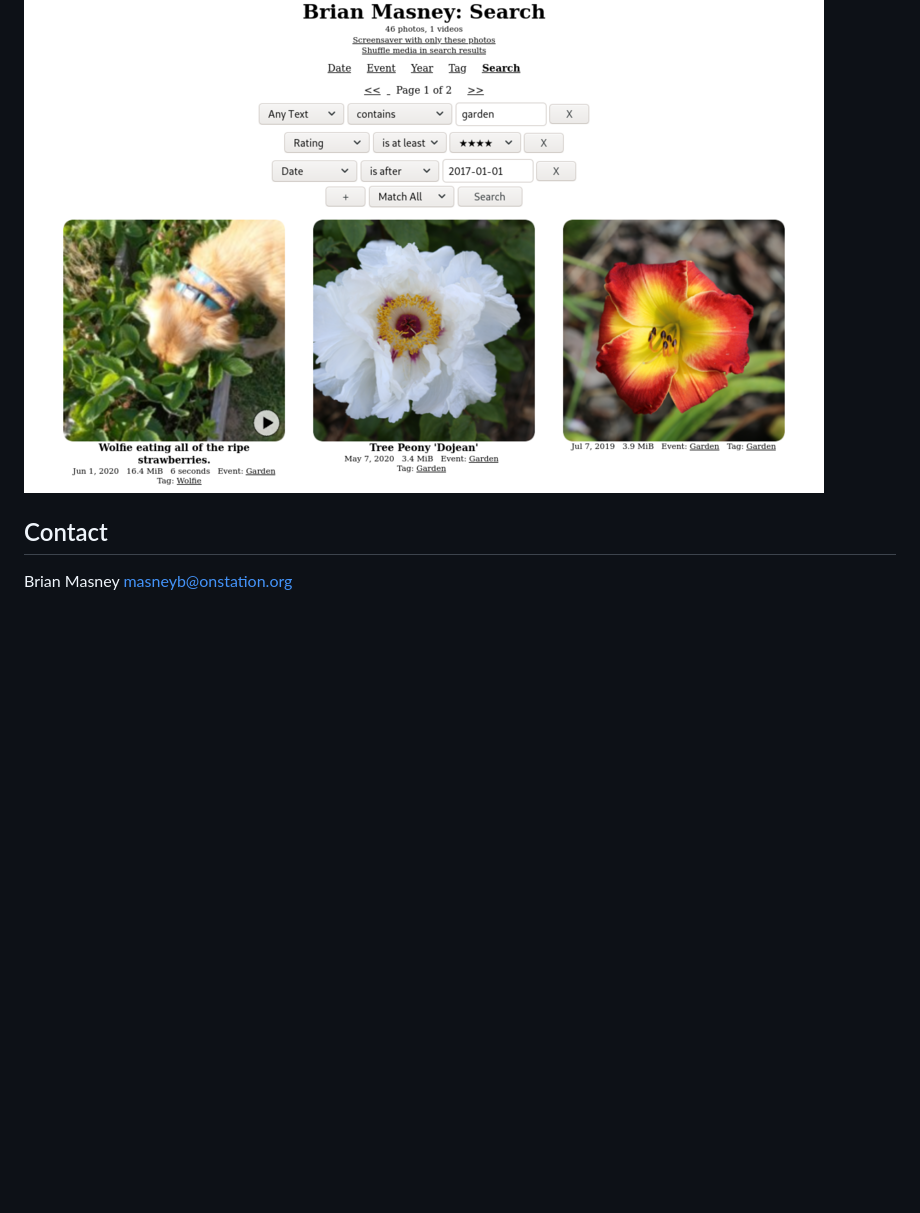
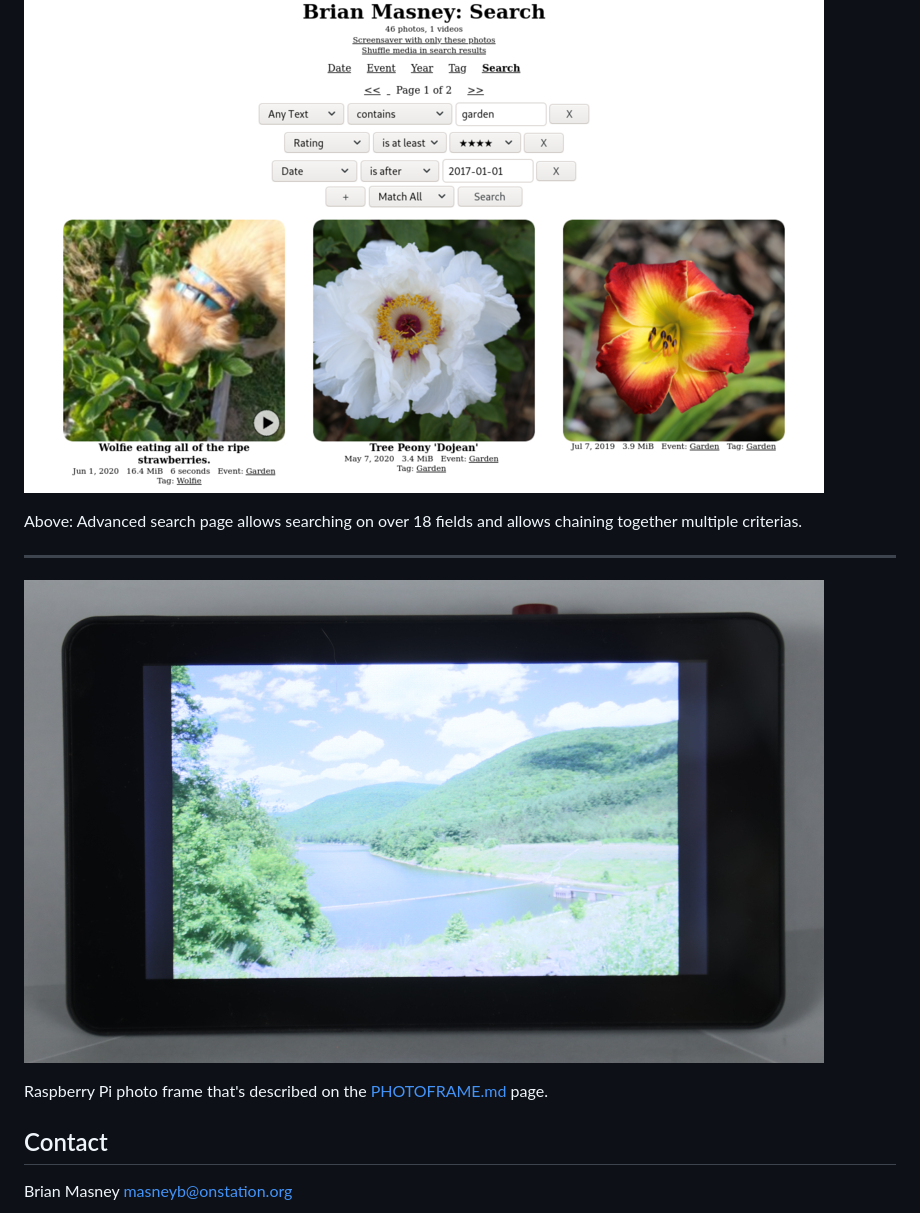
Before and after one commit to masneyb/shotwell-site-generator, a Markdown page: README.md, the part around the change printed below. Drawn GitHub-style; blank space fills up the shorter version.

```diff
--- a/README.md
+++ b/README.md
@@ -92,6 +103,15 @@ on your home server for the long term.
 
 ![Search](screenshots/search.png?raw=1)
 
+Above: Advanced search page allows searching on over 18 fields and allows chaining together
+multiple criterias.
+
+---
+
+![Photo Frame](screenshots/photoframe-front.jpg?raw=1)
+
+Raspberry Pi photo frame that's described on the [PHOTOFRAME.md](PHOTOFRAME.md) page.
+
 ## Contact
 
 Brian Masney [masneyb@onstation.org](mailto:masneyb@onstation.org)
```
Also changed, not shown: other parts of README.md (+11 -0 lines), screenshots/mobile-event-view.png (added).
